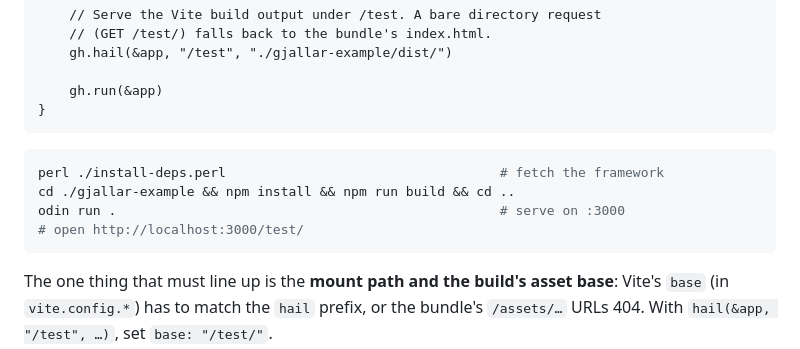
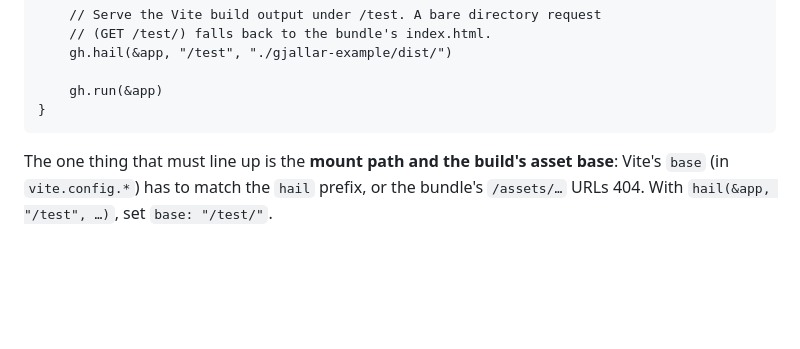
Before and after one commit to Lvcky-gg/Gjallarhorn, a Markdown page: README.md, the part around the change. Drawn GitHub-style; blank space fills up the shorter version.

````diff
--- a/README.md
+++ b/README.md
@@ -558,13 +558,6 @@ main :: proc() {
 }
 ```
 
-```sh
-perl ./install-deps.perl                                   # fetch the framework
-cd ./gjallar-example && npm install && npm run build && cd ..
-odin run .                                                 # serve on :3000
-# open http://localhost:3000/test/
-```
-
 The one thing that must line up is the **mount path and the build's asset base**:
 Vite's `base` (in `vite.config.*`) has to match the `hail` prefix, or the bundle's
 `/assets/…` URLs 404. With `hail(&app, "/test", …)`, set `base: "/test/"`.
````
